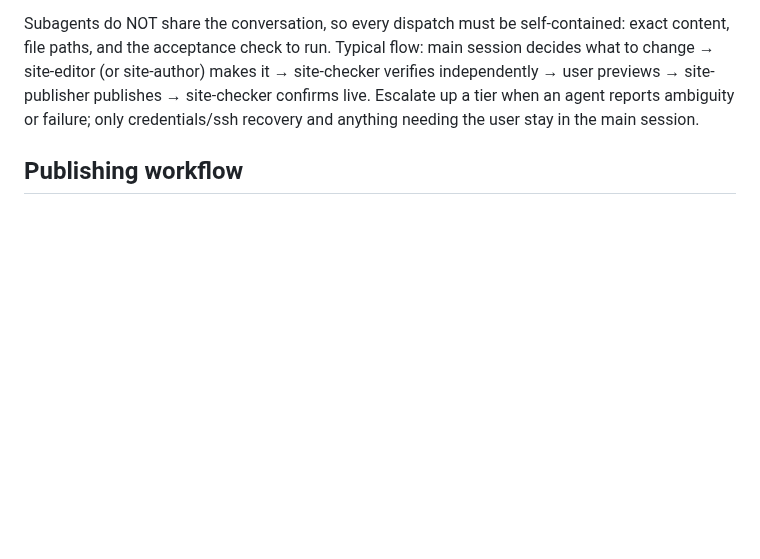
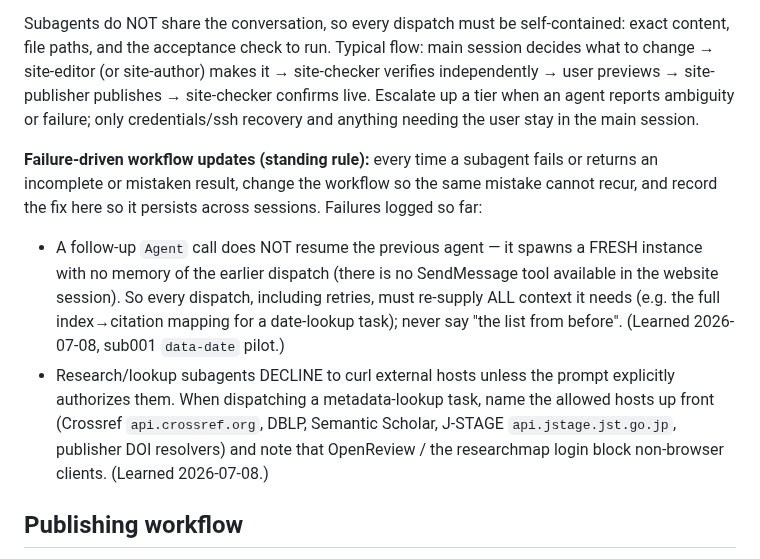
Before and after one commit to rioyokotalab/website, a Markdown page: CLAUDE.md, the part around the change. Drawn GitHub-style; blank space fills up the shorter version.

Commit message:
docs: add failure-driven workflow rules (self-contained dispatch, external-host authorization)

```diff
--- a/CLAUDE.md
+++ b/CLAUDE.md
@@ -84,6 +84,24 @@ site-author) makes it → site-checker verifies independently → user previews
 → site-publisher publishes → site-checker confirms live. Escalate up a tier
 when an agent reports ambiguity or failure; only credentials/ssh recovery
 and anything needing the user stay in the main session.
+
+**Failure-driven workflow updates (standing rule):** every time a subagent
+fails or returns an incomplete or mistaken result, change the workflow so the
+same mistake cannot recur, and record the fix here so it persists across
+sessions. Failures logged so far:
+
+- A follow-up `Agent` call does NOT resume the previous agent — it spawns a
+  FRESH instance with no memory of the earlier dispatch (there is no
+  SendMessage tool available in the website session). So every dispatch,
+  including retries, must re-supply ALL context it needs (e.g. the full
+  index→citation mapping for a date-lookup task); never say "the list from
+  before". (Learned 2026-07-08, sub001 `data-date` pilot.)
+- Research/lookup subagents DECLINE to curl external hosts unless the prompt
+  explicitly authorizes them. When dispatching a metadata-lookup task, name
+  the allowed hosts up front (Crossref `api.crossref.org`, DBLP, Semantic
+  Scholar, J-STAGE `api.jstage.jst.go.jp`, publisher DOI resolvers) and note
+  that OpenReview / the researchmap login block non-browser clients.
+  (Learned 2026-07-08.)
 
 ## Publishing workflow
 
```
